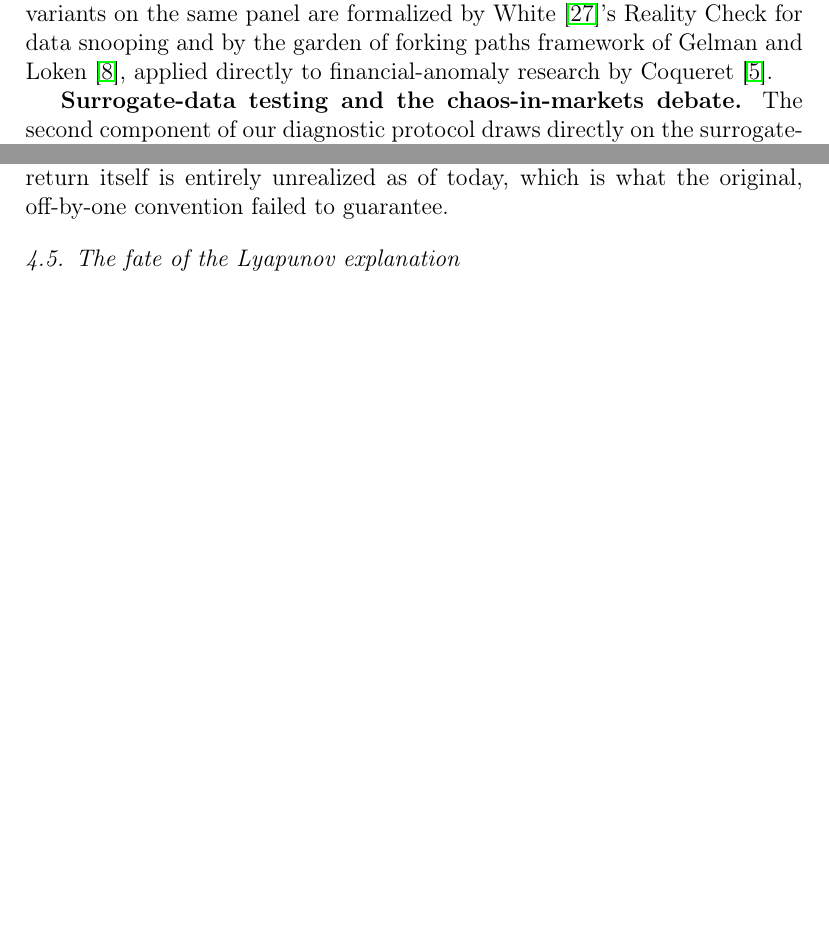
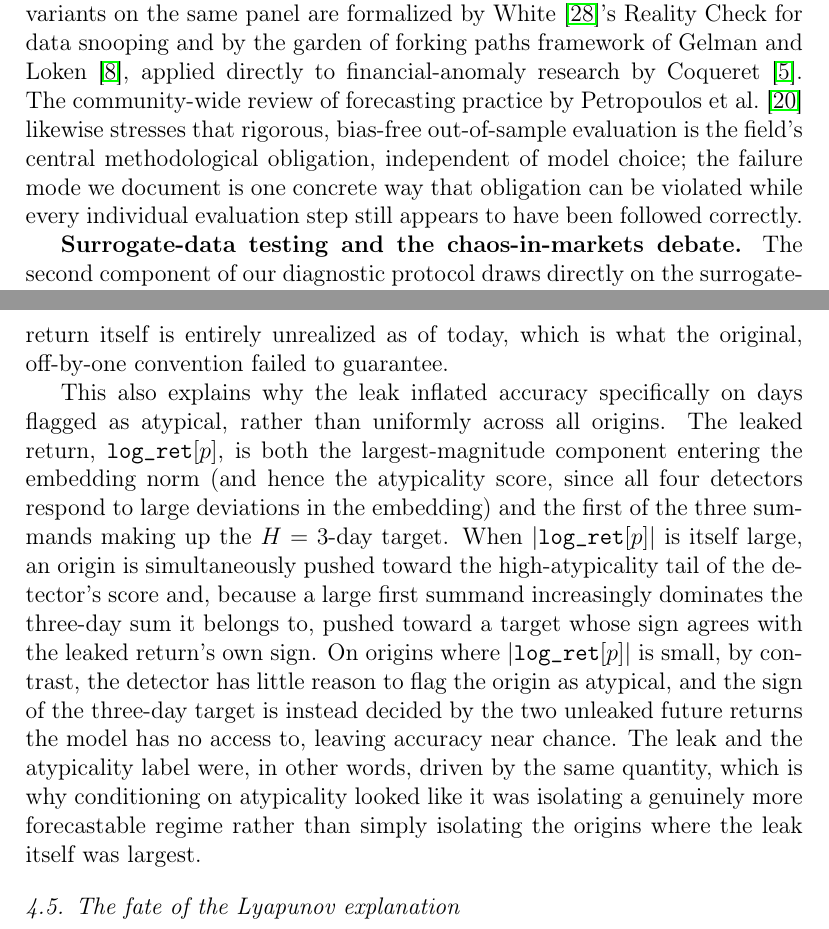
Before and after one commit to Ramin-Buzarpur/Paper, a LaTeX paper (finsler_forecast/paper.tex): two parts of pages 4 and 8 of 17 before the commit and two parts of pages 4 and 9 of 18 after it, joined at a grey line, cut so that both start at the same text, the shorter picture padded with empty space. Compiled offline with pdfLaTeX.

Commit message:
Fix j/t notation inconsistency, clarify one-sided permutation test, add mechanism explanation for why the leak concentrates on atypical origins, add genuine IJF self-citation (Petropoulos et al. 2022)

```diff
--- a/finsler_forecast/paper.tex
+++ b/finsler_forecast/paper.tex
@@ -137,7 +137,11 @@ developed independently and applied to a different class of method. On the stati
 the multiplicity concerns raised by testing many model and detector variants on the same panel
 are formalized by \citet{white2000}'s Reality Check for data snooping and by the garden of
 forking paths framework of \citet{gelman2013}, applied directly to financial-anomaly research
-by \citet{coqueret2024}.
+by \citet{coqueret2024}. The community-wide review of forecasting practice by
+\citet{petropoulos2022} likewise stresses that rigorous, bias-free out-of-sample evaluation is
+the field's central methodological obligation, independent of model choice; the failure mode we
+document is one concrete way that obligation can be violated while every individual evaluation
+step still appears to have been followed correctly.
 
 \textbf{Surrogate-data testing and the chaos-in-markets debate.} The second component of our
 diagnostic protocol draws directly on the surrogate-data methodology introduced by
@@ -290,6 +303,21 @@ today's price, $\texttt{prices}[p]$; the forecast target is the return that begi
 $\texttt{prices}[p]$ and extends forward. The two are adjacent in the return index, so no day
 of history is skipped, but the target return itself is entirely unrealized as of today, which
 is what the original, off-by-one convention failed to guarantee.
+
+This also explains why the leak inflated accuracy specifically on days flagged as atypical,
+rather than uniformly across all origins. The leaked return, $\texttt{log\_ret}[p]$, is both the
+largest-magnitude component entering the embedding norm (and hence the atypicality score, since
+all four detectors respond to large deviations in the embedding) and the first of the three
+summands making up the $H=3$-day target. When $|\texttt{log\_ret}[p]|$ is itself large, an origin
+is simultaneously pushed toward the high-atypicality tail of the detector's score and, because a
+large first summand increasingly dominates the three-day sum it belongs to, pushed toward a
+target whose sign agrees with the leaked return's own sign. On origins where
+$|\texttt{log\_ret}[p]|$ is small, by contrast, the detector has little reason to flag the origin
+as atypical, and the sign of the three-day target is instead decided by the two unleaked future
+returns the model has no access to, leaving accuracy near chance. The leak and the atypicality
+label were, in other words, driven by the same quantity, which is why conditioning on
+atypicality looked like it was isolating a genuinely more forecastable regime rather than simply
+isolating the origins where the leak itself was largest.
 
 \subsection{The fate of the Lyapunov explanation}
 \label{sec:lyapunov-fate}
```
Also changed, not shown: finsler_forecast/paper.pdf, finsler_forecast/paper.tex (19 more changed lines).
